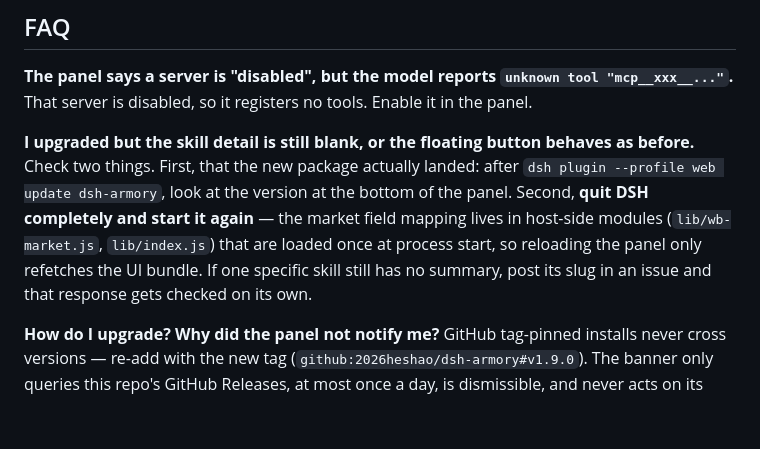
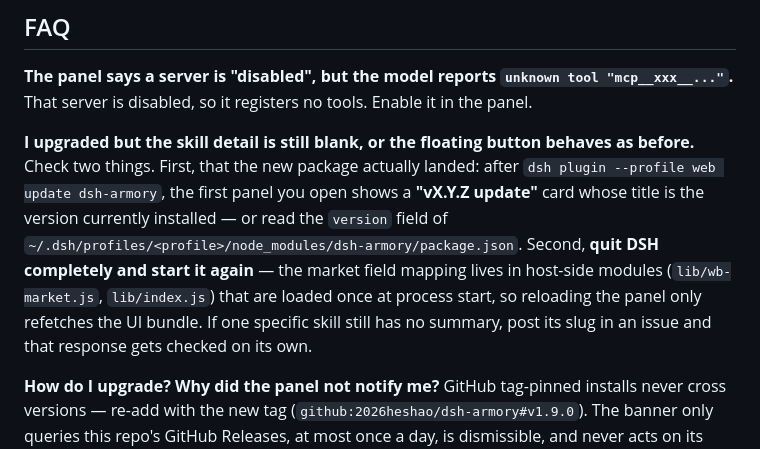
Before and after one commit to 2026heshao/dsh-armory, a Markdown page: README.en.md, the part around the change. GitHub-like rendering; blank space fills up the shorter version.

```diff
--- a/README.en.md
+++ b/README.en.md
@@ -236,7 +236,7 @@ The detail pane lists the tools a server currently registers; expand one for its
 That server is disabled, so it registers no tools. Enable it in the panel.
 
 **I upgraded but the skill detail is still blank, or the floating button behaves as before.**
-Check two things. First, that the new package actually landed: after `dsh plugin --profile web update dsh-armory`, look at the version at the bottom of the panel. Second, **quit DSH completely and start it again** — the market field mapping lives in host-side modules (`lib/wb-market.js`, `lib/index.js`) that are loaded once at process start, so reloading the panel only refetches the UI bundle. If one specific skill still has no summary, post its slug in an issue and that response gets checked on its own.
+Check two things. First, that the new package actually landed: after `dsh plugin --profile web update dsh-armory`, the first panel you open shows a **"vX.Y.Z update"** card whose title is the version currently installed — or read the `version` field of `~/.dsh/profiles/<profile>/node_modules/dsh-armory/package.json`. Second, **quit DSH completely and start it again** — the market field mapping lives in host-side modules (`lib/wb-market.js`, `lib/index.js`) that are loaded once at process start, so reloading the panel only refetches the UI bundle. If one specific skill still has no summary, post its slug in an issue and that response gets checked on its own.
 
 **How do I upgrade? Why did the panel not notify me?**
 GitHub tag-pinned installs never cross versions — re-add with the new tag (`github:2026heshao/dsh-armory#v1.9.0`). The banner only queries this repo's GitHub Releases, at most once a day, is dismissible, and never acts on its own.
```
Also changed, not shown: README.md (+1 -1 lines).
